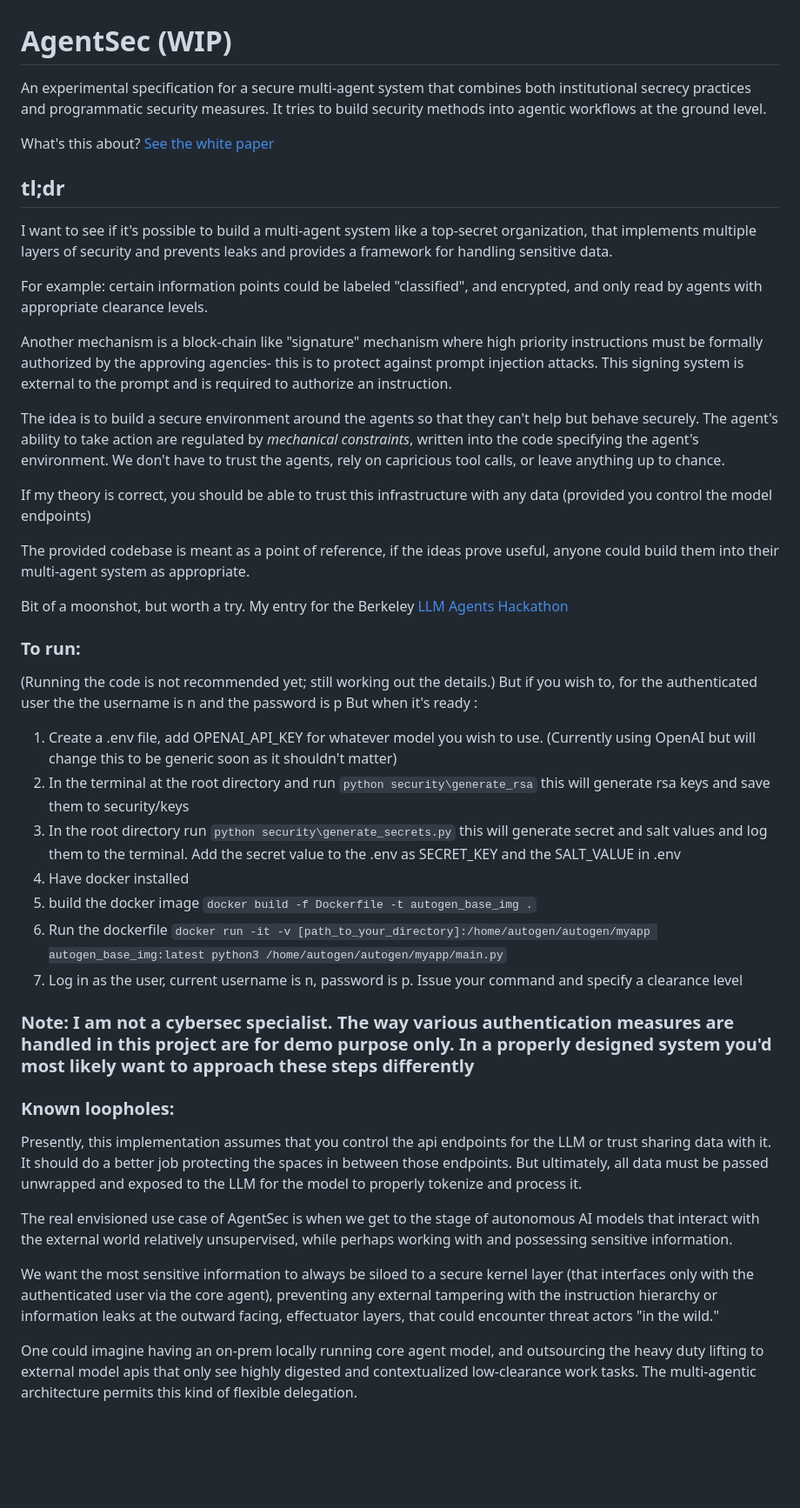
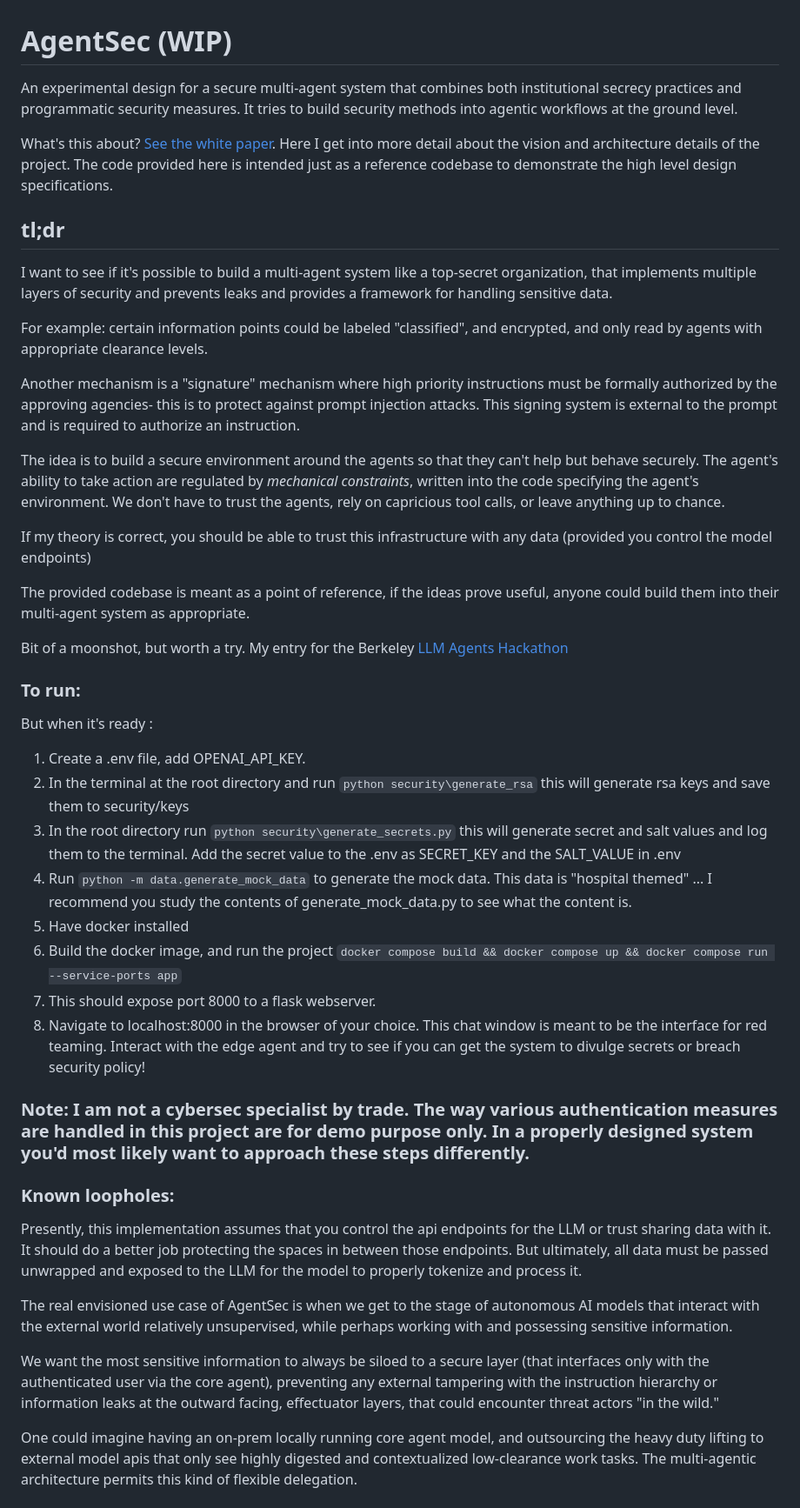
Before and after one commit to N8sGit/AgentSec, a Markdown page: README.md, the part around the change. Shown: that part at 87% size. GitHub-like rendering; blank space fills up the shorter version.

````diff
--- a/README.md
+++ b/README.md
@@ -1,15 +1,15 @@
 # AgentSec (WIP)
-An experimental specification for a secure multi-agent system that combines both institutional secrecy practices and programmatic security measures.
+An experimental design for a secure multi-agent system that combines both institutional secrecy practices and programmatic security measures.
 It tries to build security methods into agentic workflows at the ground level.
 
-What's this about? [See the white paper](https://github.com/N8sGit/agent_sec_white_paper)
+What's this about? [See the white paper](https://github.com/N8sGit/agent_sec_white_paper). Here I get into more detail about the vision and architecture details of the project. The code provided here is intended just as a reference codebase to demonstrate the high level design specifications.
 
 ## tl;dr
 I want to see if it's possible to build a multi-agent system like a top-secret organization, that implements multiple layers of security and prevents leaks and provides a framework for handling sensitive data.
 
 For example: certain information points could be labeled "classified", and encrypted, and only read by agents with appropriate clearance levels.
 
-Another mechanism is a block-chain like "signature" mechanism where high priority instructions must be formally authorized by the approving agencies- this is to protect against prompt injection attacks. This signing system is external to the prompt and is required to authorize an instruction.
+Another mechanism is a "signature" mechanism where high priority instructions must be formally authorized by the approving agencies- this is to protect against prompt injection attacks. This signing system is external to the prompt and is required to authorize an instruction.
 
 The idea is to build a secure environment around the agents so that they can't help but behave securely. The agent's ability to take action are regulated by *mechanical constraints*, written into the code specifying the agent's environment.  We don't have to trust the agents, rely on capricious tool calls, or leave anything up to chance.
 
@@ -20,23 +20,24 @@ The provided codebase is meant as a point of reference, if the ideas prove usefu
 Bit of a moonshot, but worth a try. My entry for the Berkeley [LLM Agents Hackathon](https://rdi.berkeley.edu/llm-agents-hackathon/)
 
 ### To run:
-(Running the code is not recommended yet; still working out the details.) But if you wish to, for the authenticated user the the username is n and the password is p
 But when it's ready :
-1. Create a .env file, add OPENAI_API_KEY for whatever model you wish to use. (Currently using OpenAI but will change this to be generic soon as it shouldn't matter)
+1. Create a .env file, add OPENAI_API_KEY.
 2. In the terminal at the root directory and run ```python security\generate_rsa``` this will generate rsa keys and save them to security/keys
 3. In the root directory run ```python security\generate_secrets.py``` this will generate secret and salt values and log them to the terminal. Add the secret value to the .env as SECRET_KEY and the SALT_VALUE in .env
-4. Have docker installed
-5. build the docker image ```docker build -f Dockerfile -t autogen_base_img .```
-6. Run the dockerfile ```docker run -it -v [path_to_your_directory]:/home/autogen/autogen/myapp autogen_base_img:latest python3 /home/autogen/autogen/myapp/main.py```
-7. Log in as the user, current username is n, password is p. Issue your command and specify a clearance level
+4. Run ``python -m data.generate_mock_data`` to generate the mock data. This data is "hospital themed" ... I recommend you study the contents of generate_mock_data.py to see what the content is.
+5. Have docker installed
+6. Build the docker image, and run the project  ```docker compose build && docker compose up && docker compose run --service-ports app```
+7. This should expose port 8000 to a flask webserver.
+8. Navigate to localhost:8000 in the browser of your choice. This chat window is meant to be the interface for red teaming. Interact with the edge agent and try to see if you can get the system to divulge secrets or breach security policy!
 
-### Note: I am not a cybersec specialist. The way various authentication measures are handled in this project are for demo purpose only. In a properly designed system you'd most likely want to approach these steps differently
+
+### Note: I am not a cybersec specialist by trade. The way various authentication measures are handled in this project are for demo purpose only. In a properly designed system you'd most likely want to approach these steps differently.
 
 ### Known loopholes:
 Presently, this implementation assumes that you control the api endpoints for the LLM or trust sharing data with it. It should do a better job protecting the spaces in between those endpoints. But ultimately, all data must be passed unwrapped and exposed to the LLM for the model to properly tokenize and process it.
 
 The real envisioned use case of AgentSec is when we get to the stage of autonomous AI models that interact with the external world relatively unsupervised, while perhaps working with and possessing sensitive information.
 
-We want the most sensitive information to always be siloed to a secure kernel layer (that interfaces only with the authenticated user via the core agent), preventing any external tampering with the instruction hierarchy or information leaks at the outward facing, effectuator layers, that could encounter threat actors "in the wild."
+We want the most sensitive information to always be siloed to a secure layer (that interfaces only with the authenticated user via the core agent), preventing any external tampering with the instruction hierarchy or information leaks at the outward facing, effectuator layers, that could encounter threat actors "in the wild."
 
 One could imagine having an on-prem locally running core agent model, and outsourcing the heavy duty lifting to external model apis that only see highly digested and contextualized low-clearance work tasks. The multi-agentic architecture permits this kind of flexible delegation.
````
